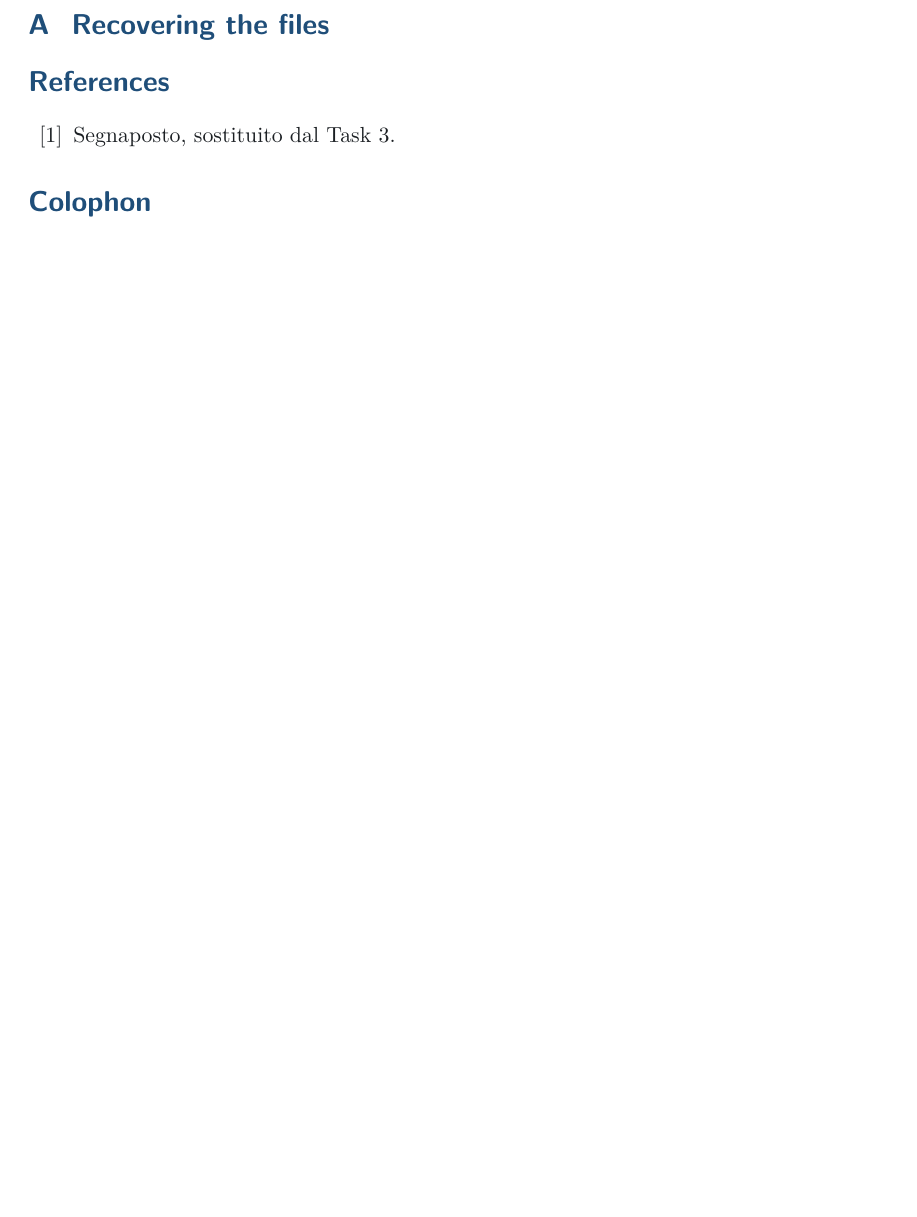
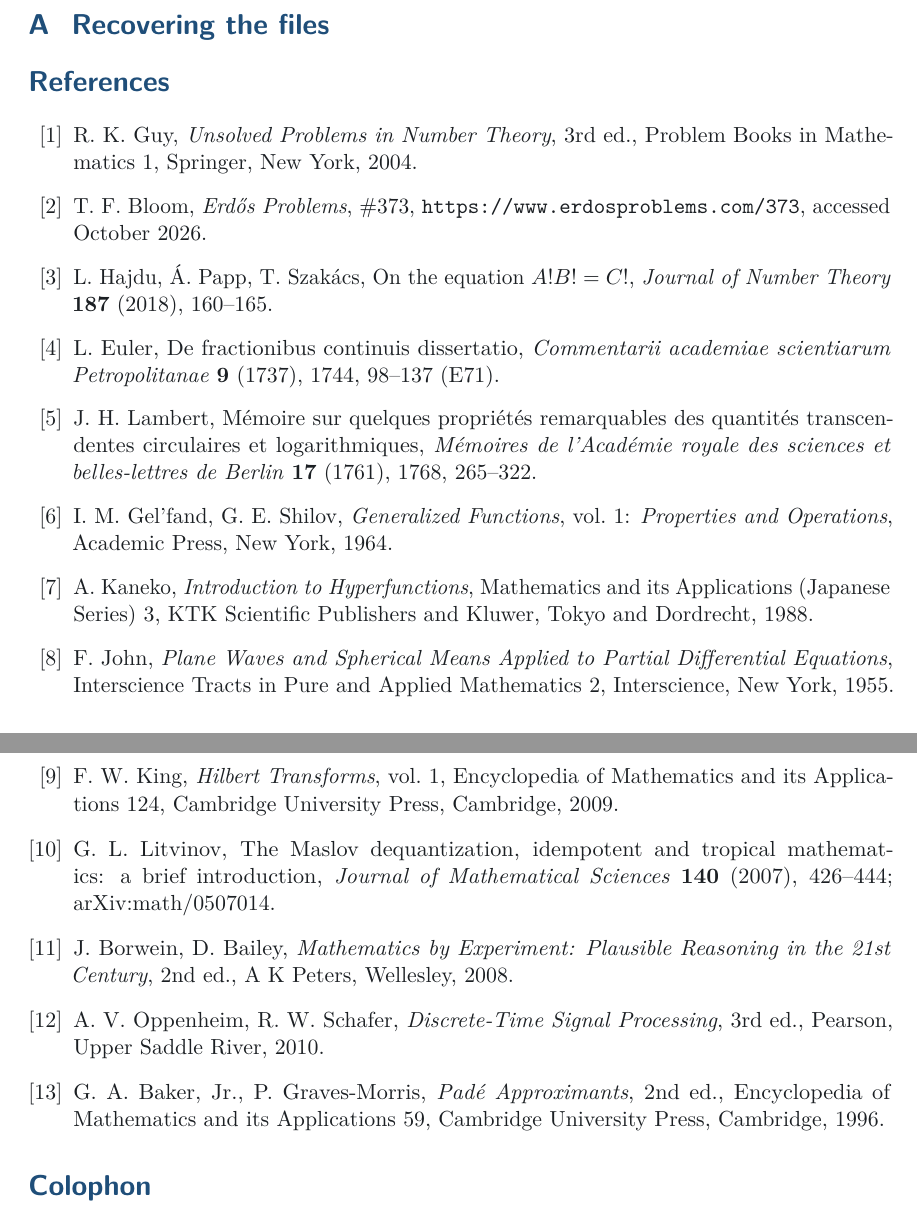
Before and after one commit to endjneer/quaderni-derive, a LaTeX paper (nota/note-en.tex, which reads nota/bibliografia.tex): part of page 2 of 2 before the commit and two parts of pages 2 and 3 of 3 after it, the two joined at a grey line, cut so that both start at the same text, the shorter picture padded with empty space. Compiled offline with pdfLaTeX.

Commit message:
Bibliografia della nota, ogni voce verificata
Tredici voci, ciascuna con la fonte usata per verificarla in un commento.
Rispetto al piano: tolta Courant-Hilbert, non necessaria; aggiunte
Erdos Problems #373 e Hajdu-Papp-Szakacs (2018) per la congettura di
Suranyi su a!b! = c!.

controlla_testi.py segnala ora come errore una citazione senza voce e come
avviso una voce mai citata, perche' thebibliography la stamperebbe comunque.

Co-Authored-By: Claude Opus 5.5 <noreply@anthropic.com>
Claude-Session: https://claude.ai/code/session_01AKhZZ6sz4EbfbENCnSMvAr

```diff
--- a/nota/bibliografia.tex
+++ b/nota/bibliografia.tex
@@ -1,4 +1,90 @@
-% Bibliografia comune alle due lingue (thebibliography, senza bibtex).
+% ---------------------------------------------------------------------------
+%  Bibliografia comune alle due lingue (thebibliography, senza bibtex).
+%  \edizione e \consultato sono definiti dal file principale di ogni lingua.
+%  Sopra ogni voce: la fonte usata per verificarla.
+% ---------------------------------------------------------------------------
 \begin{thebibliography}{99}
-\bibitem{segnaposto} Segnaposto, sostituito dal Task 3.
+
+% verificato: https://link.springer.com/book/9780387208602 (3a ed., PBM 1);
+% B23 "Equal products of factorials", p. 123: https://oeis.org/A109095
+\bibitem{guy2004}
+R.~K. Guy, \emph{Unsolved Problems in Number Theory}, \edizione{3}{rd},
+Problem Books in Mathematics~1, Springer, New York, 2004.
+
+% verificato: https://www.erdosproblems.com/373 (congettura di Surányi,
+% nessuna soluzione oltre 10! = 6!7! per n <= 10^3000)
+\bibitem{erdos373}
+T.~F. Bloom, \emph{Erd\H{o}s Problems}, \#373,
+\url{https://www.erdosproblems.com/373}, \consultato.
+
+% verificato: https://math.unideb.hu/sites/default/files/inline-files/abc_revised.pdf
+% e il profilo degli autori su tudoster.unideb.hu
+\bibitem{hajdu2018}
+L.~Hajdu, \'A.~Papp, T.~Szak\'acs, On the equation $A!B!=C!$,
+\emph{Journal of Number Theory} \textbf{187} (2018), 160--165.
+
+% verificato: https://www.17centurymaths.com/contents/euler/e071tr.pdf
+% e https://download.uni-mainz.de/mathematik/ (E71)
+\bibitem{eulero1744}
+L.~Euler, De fractionibus continuis dissertatio,
+\emph{Commentarii academiae scientiarum Petropolitanae} \textbf{9} (1737),
+1744, 98--137 (E71).
+
+% verificato: https://www.livre-rare-book.com/book/28279079/38981 (tomo XVII,
+% pp. 265-322) e https://link.springer.com/book/9783031522222
+\bibitem{lambert1768}
+J.~H. Lambert, M\'emoire sur quelques propri\'et\'es remarquables des
+quantit\'es transcendentes circulaires et logarithmiques,
+\emph{M\'emoires de l'Acad\'emie royale des sciences et belles-lettres de
+Berlin} \textbf{17} (1761), 1768, 265--322.
+
+% verificato: https://shop.elsevier.com/books/properties-and-operations/gelfand/978-1-4832-2976-8
+% (cap. II: trasformate di Fourier delle funzioni generalizzate)
+\bibitem{gelfand1964}
+I.~M. Gel'fand, G.~E. Shilov, \emph{Generalized Functions}, vol.~1:
+\emph{Properties and Operations}, Academic Press, New York, 1964.
+
+% verificato: https://catalogue.i2m.univ-amu.fr/bib/9581 e
+% https://katalog.bibliothek.kit.edu/bib/56159 (Japanese series 3)
+\bibitem{kaneko1988}
+A.~Kaneko, \emph{Introduction to Hyperfunctions}, Mathematics and its
+Applications (Japanese Series)~3, KTK Scientific Publishers and Kluwer,
+Tokyo and Dordrecht, 1988.
+
+% verificato: https://proofwiki.org/wiki/Book:Fritz_John/Plane_Waves_and_Spherical_Means
+% e https://cir.nii.ac.jp/crid/1130000793852140416
+\bibitem{john1955}
+F.~John, \emph{Plane Waves and Spherical Means Applied to Partial
+Differential Equations}, Interscience Tracts in Pure and Applied
+Mathematics~2, Interscience, New York, 1955.
+
+% verificato: https://www.sudoc.fr/132773775 e https://old.maa.org/node/110045
+\bibitem{king2009}
+F.~W. King, \emph{Hilbert Transforms}, vol.~1, Encyclopedia of Mathematics
+and its Applications~124, Cambridge University Press, Cambridge, 2009.
+
+% verificato: https://arxiv.org/abs/math/0507014v1 e https://m.mathnet.ru/eng/znsl341
+\bibitem{litvinov2007}
+G.~L. Litvinov, The Maslov dequantization, idempotent and tropical
+mathematics: a brief introduction, \emph{Journal of Mathematical Sciences}
+\textbf{140} (2007), 426--444; arXiv:math/0507014.
+
+% verificato: https://eld.bl.uk/catalog/018424213 (2a ed., 2008)
+\bibitem{borwein2008}
+J.~Borwein, D.~Bailey, \emph{Mathematics by Experiment: Plausible
+Reasoning in the 21st Century}, \edizione{2}{nd}, A~K Peters, Wellesley,
+2008.
+
+% verificato: https://www.pearson.com/en-us/subject-catalog/p/discrete-time-signal-processing/P200000003226
+\bibitem{oppenheim2010}
+A.~V. Oppenheim, R.~W. Schafer, \emph{Discrete-Time Signal Processing},
+\edizione{3}{rd}, Pearson, Upper Saddle River, 2010.
+
+% verificato: https://www.biblio.com/9780521450072 e
+% https://cir.nii.ac.jp/crid/1130000793807209728 (EMA 59)
+\bibitem{baker1996}
+G.~A. Baker, Jr., P.~Graves-Morris, \emph{Pad\'e Approximants},
+\edizione{2}{nd}, Encyclopedia of Mathematics and its Applications~59,
+Cambridge University Press, Cambridge, 1996.
+
 \end{thebibliography}
--- a/nota/note-en.tex
+++ b/nota/note-en.tex
@@ -3,6 +3,9 @@
 \newcommand{\nomeprop}{Proposition}
 \newcommand{\nomelemma}{Lemma}
 \newcommand{\nomeoss}{Remark}
+% voci della bibliografia: numero dell'edizione e data di consultazione
+\newcommand{\edizione}[2]{#1#2 ed.}
+\newcommand{\consultato}{accessed October 2026}
 \input{preambolo-nota}
 \hypersetup{pdftitle={The Derive Notebooks, 2009–2011: Observations from a Computer-Algebra Scratchpad},pdfauthor={Francesco Messina},pdflang={en}}
 
```
Also changed, not shown: nota/nota-it.tex (+3 -0 lines), 1 other file.
